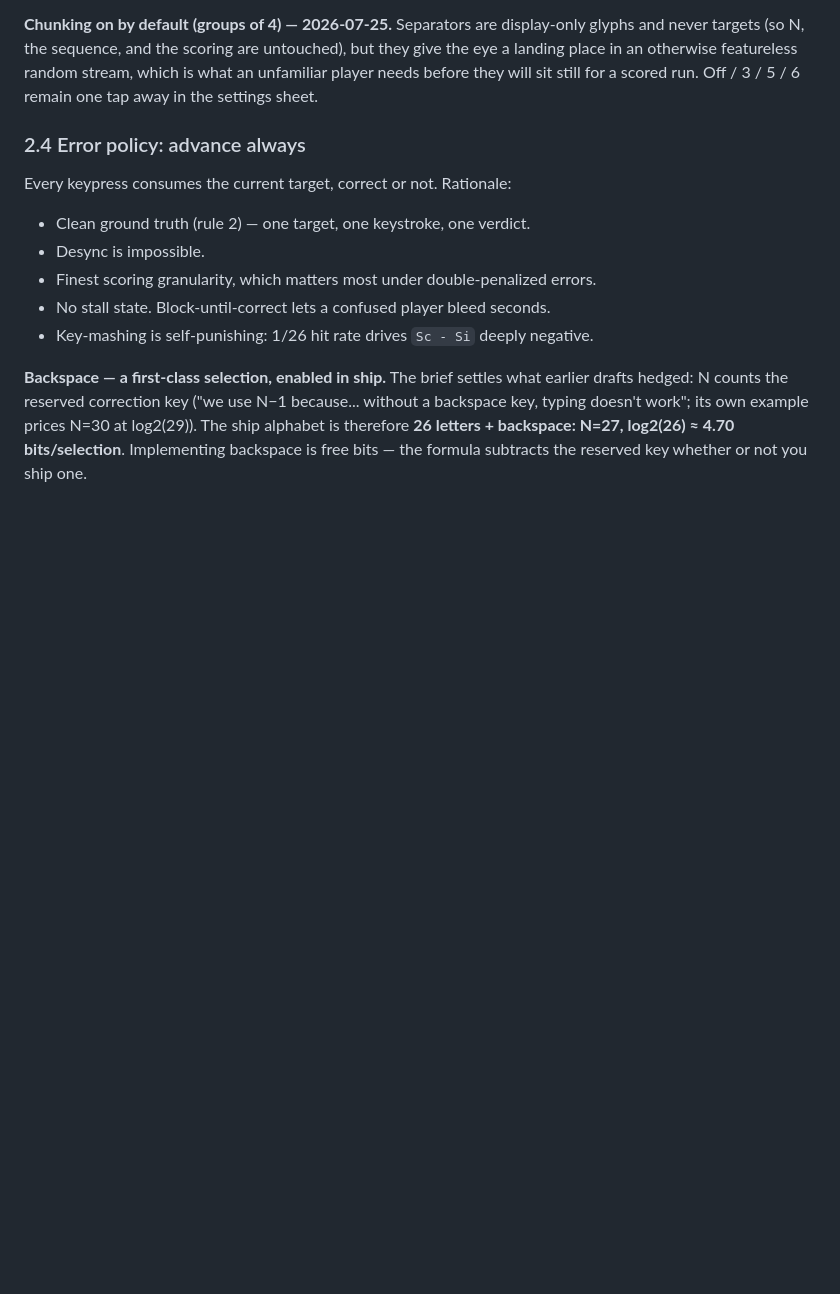
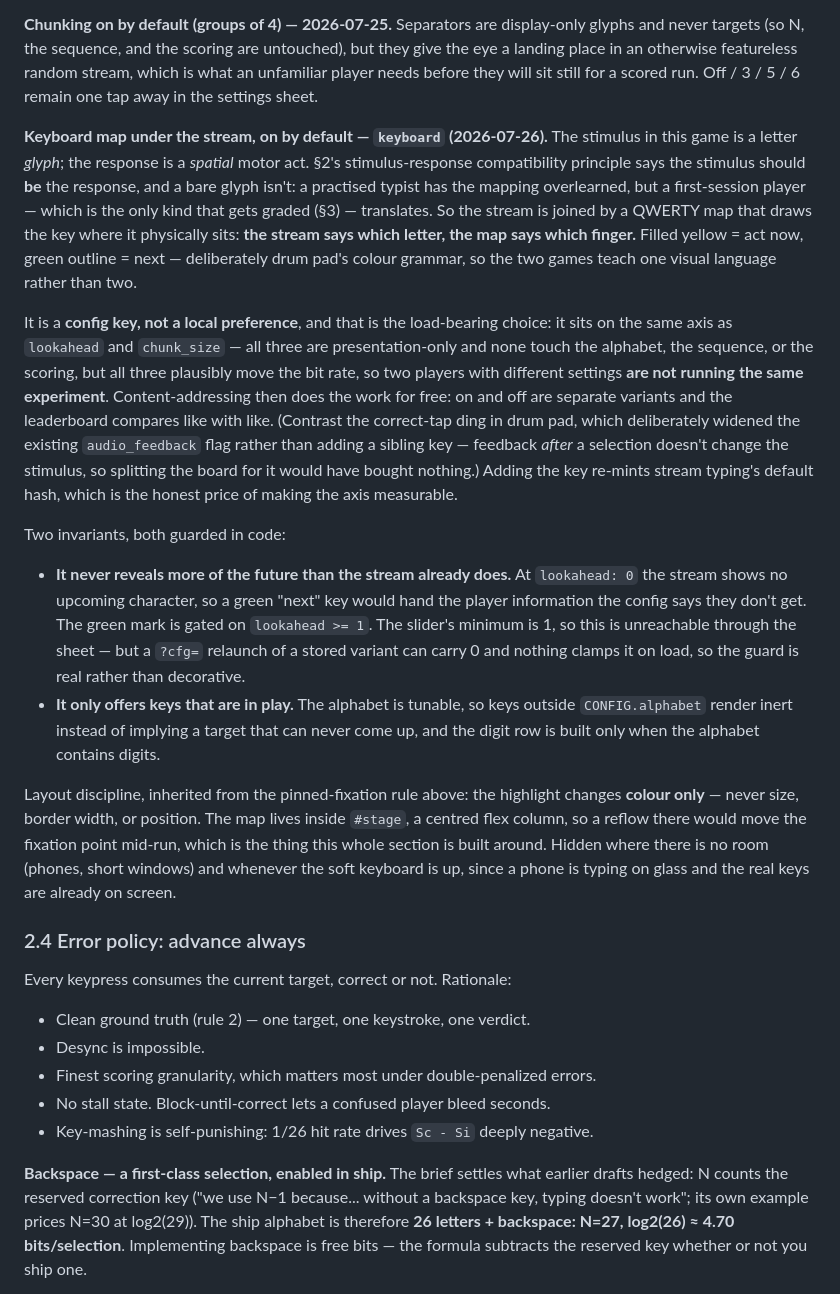
Before and after one commit to maxbates/bitrate, a Markdown page: bitrate-harness-spec.md, the part around the change. GitHub-like rendering; blank space fills up the shorter version.

```diff
--- a/bitrate-harness-spec.md
+++ b/bitrate-harness-spec.md
@@ -112,6 +112,17 @@ Lookahead also **immunizes against display latency**: with a full buffer the pla
 
 
 **Chunking on by default (groups of 4) — 2026-07-25.** Separators are display-only glyphs and never targets (so N, the sequence, and the scoring are untouched), but they give the eye a landing place in an otherwise featureless random stream, which is what an unfamiliar player needs before they will sit still for a scored run. Off / 3 / 5 / 6 remain one tap away in the settings sheet.
+
+**Keyboard map under the stream, on by default — `keyboard` (2026-07-26).** The stimulus in this game is a letter *glyph*; the response is a *spatial* motor act. §2's stimulus-response compatibility principle says the stimulus should **be** the response, and a bare glyph isn't: a practised typist has the mapping overlearned, but a first-session player — which is the only kind that gets graded (§3) — translates. So the stream is joined by a QWERTY map that draws the key where it physically sits: **the stream says which letter, the map says which finger.** Filled yellow = act now, green outline = next — deliberately drum pad's colour grammar, so the two games teach one visual language rather than two.
+
+It is a **config key, not a local preference**, and that is the load-bearing choice: it sits on the same axis as `lookahead` and `chunk_size` — all three are presentation-only and none touch the alphabet, the sequence, or the scoring, but all three plausibly move the bit rate, so two players with different settings **are not running the same experiment**. Content-addressing then does the work for free: on and off are separate variants and the leaderboard compares like with like. (Contrast the correct-tap ding in drum pad, which deliberately widened the existing `audio_feedback` flag rather than adding a sibling key — feedback *after* a selection doesn't change the stimulus, so splitting the board for it would have bought nothing.) Adding the key re-mints stream typing's default hash, which is the honest price of making the axis measurable.
+
+Two invariants, both guarded in code:
+
+- **It never reveals more of the future than the stream already does.** At `lookahead: 0` the stream shows no upcoming character, so a green "next" key would hand the player information the config says they don't get. The green mark is gated on `lookahead >= 1`. The slider's minimum is 1, so this is unreachable through the sheet — but a `?cfg=` relaunch of a stored variant can carry 0 and nothing clamps it on load, so the guard is real rather than decorative.
+- **It only offers keys that are in play.** The alphabet is tunable, so keys outside `CONFIG.alphabet` render inert instead of implying a target that can never come up, and the digit row is built only when the alphabet contains digits.
+
+Layout discipline, inherited from the pinned-fixation rule above: the highlight changes **colour only** — never size, border width, or position. The map lives inside `#stage`, a centred flex column, so a reflow there would move the fixation point mid-run, which is the thing this whole section is built around. Hidden where there is no room (phones, short windows) and whenever the soft keyboard is up, since a phone is typing on glass and the real keys are already on screen.
 
 ### 2.4 Error policy: advance always
 
```
Also changed, not shown: CLAUDE.md (+9 -0 lines).
